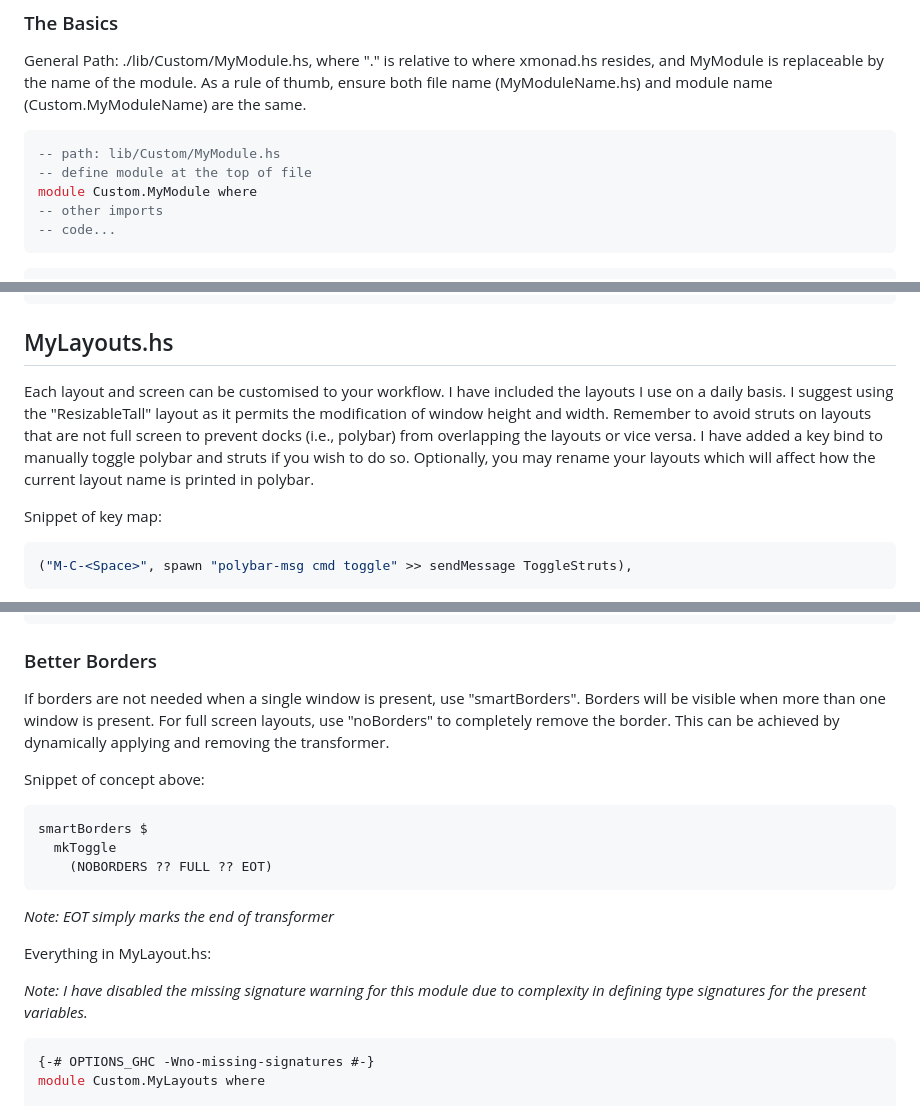
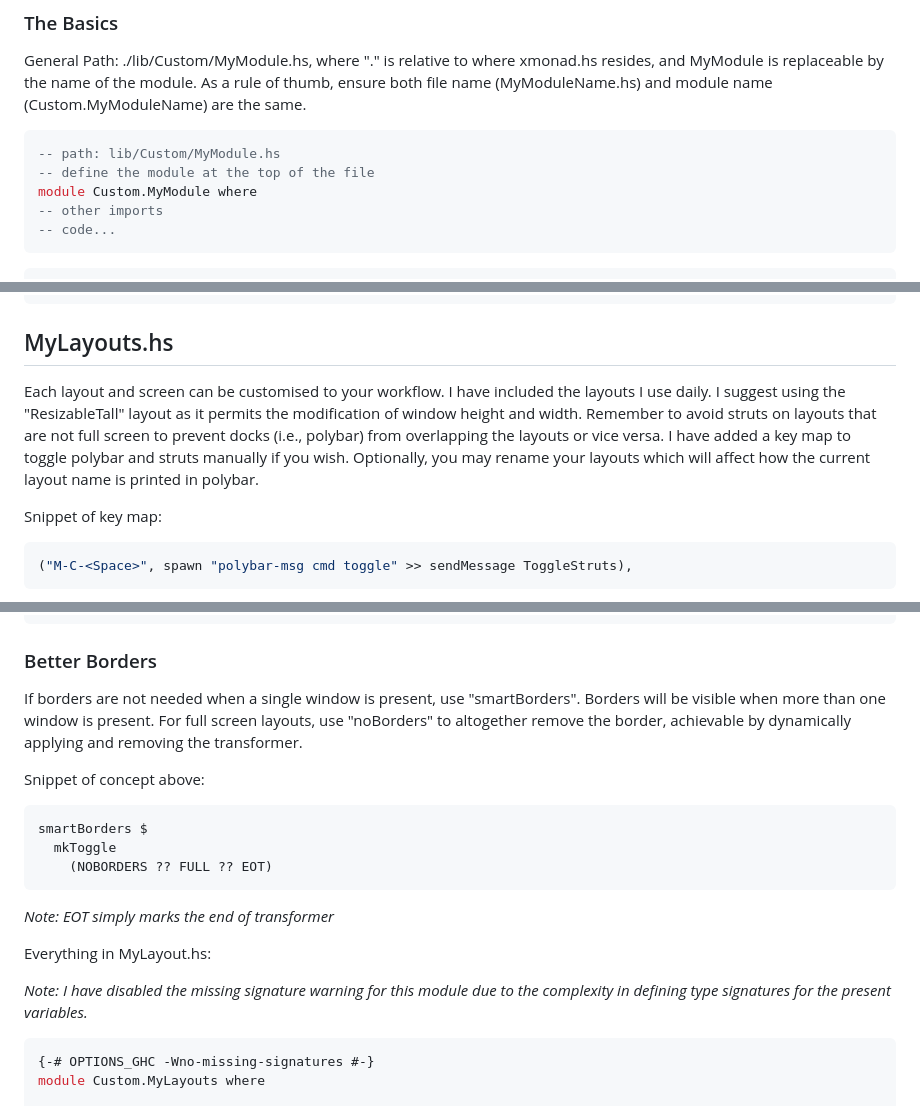
Before and after one commit to NeshHari/XMonad, a Markdown page: README.md, 3 parts joined by grey strips. Rendered like a GitHub page.

`````diff
--- a/README.md
+++ b/README.md
@@ -114,7 +113,7 @@ General Path: ./lib/Custom/MyModule.hs, where "." is relative to where xmonad.hs
 
 ```haskell
 -- path: lib/Custom/MyModule.hs
--- define module at the top of file
+-- define the module at the top of the file
 module Custom.MyModule where
 -- other imports
 -- code...
@@ -436,7 +435,7 @@ $ addEwmhWorkspaceSort (pure (filterOutWs [scratchpadWorkspaceTag]))
 ````
 
 ## MyLayouts.hs
-Each layout and screen can be customised to your workflow. I have included the layouts I use on a daily basis. I suggest using the "ResizableTall" layout as it permits the modification of window height and width. Remember to avoid struts on layouts that are not full screen to prevent docks (i.e., polybar) from overlapping the layouts or vice versa. I have added a key bind to manually toggle polybar and struts if you wish to do so. Optionally, you may rename your layouts which will affect how the current layout name is printed in polybar.
+Each layout and screen can be customised to your workflow. I have included the layouts I use daily. I suggest using the "ResizableTall" layout as it permits the modification of window height and width. Remember to avoid struts on layouts that are not full screen to prevent docks (i.e., polybar) from overlapping the layouts or vice versa. I have added a key map to toggle polybar and struts manually if you wish. Optionally, you may rename your layouts which will affect how the current layout name is printed in polybar.
 
 Snippet of key map:
 ```haskell
@@ -454,7 +453,7 @@ Snippet of key map:
 ("M-C-,", onGroup W.focusDown')
 ```
 ### Better Borders
-If borders are not needed when a single window is present, use "smartBorders". Borders will be visible when more than one window is present. For full screen layouts, use "noBorders" to completely remove the border. This can be achieved by dynamically applying and removing the transformer.
+If borders are not needed when a single window is present, use "smartBorders". Borders will be visible when more than one window is present. For full screen layouts, use "noBorders" to altogether remove the border, achievable by dynamically applying and removing the transformer.
 
 Snippet of concept above:
 ```haskell
@@ -466,7 +465,7 @@ smartBorders $
 
 Everything in MyLayout.hs:
 
-*Note: I have disabled the missing signature warning for this module due to complexity in defining type signatures for the present variables.*
+*Note: I have disabled the missing signature warning for this module due to the complexity in defining type signatures for the present variables.*
 ```haskell
 {-# OPTIONS_GHC -Wno-missing-signatures #-}
 module Custom.MyLayouts where
`````
Also changed, not shown: other parts of README.md (+89 -13 lines).
